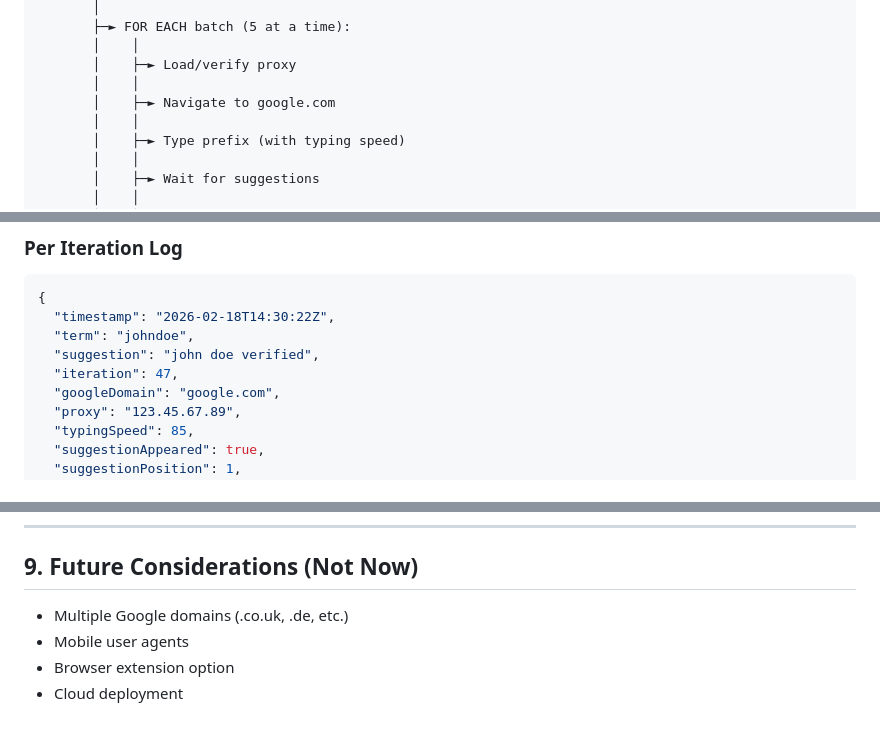
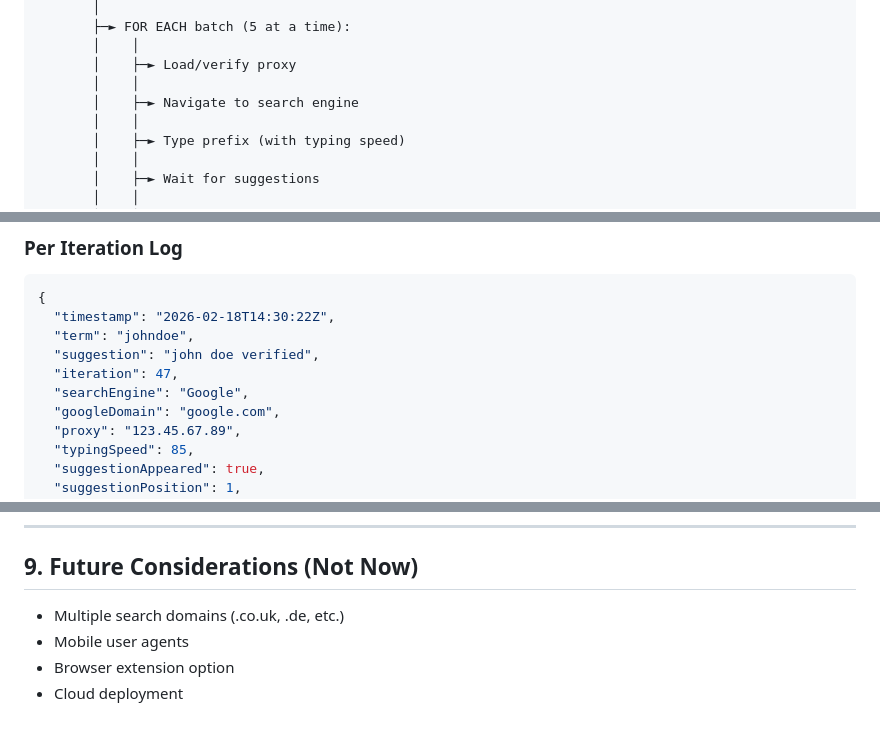
Before and after one commit to malexbrunken/serp-booster, a Markdown page: docs/AUTOCOMPLETE.md, 3 parts joined by grey strips. GitHub-like rendering.

```diff
--- a/docs/AUTOCOMPLETE.md
+++ b/docs/AUTOCOMPLETE.md
@@ -175,7 +177,7 @@ START CAMPAIGN
        │    │
        │    ├─► Load/verify proxy
        │    │
-       │    ├─► Navigate to google.com
+       │    ├─► Navigate to search engine
        │    │
        │    ├─► Type prefix (with typing speed)
        │    │
@@ -208,6 +210,7 @@ START CAMPAIGN
   "term": "johndoe",
   "suggestion": "john doe verified",
   "iteration": 47,
+  "searchEngine": "Google",
   "googleDomain": "google.com",
   "proxy": "123.45.67.89",
   "typingSpeed": 85,
@@ -241,7 +244,7 @@ START CAMPAIGN
 
 ## 9. Future Considerations (Not Now)
 
-- Multiple Google domains (.co.uk, .de, etc.)
+- Multiple search domains (.co.uk, .de, etc.)
 - Mobile user agents
 - Browser extension option
 - Cloud deployment
```
Also changed, not shown: other parts of docs/AUTOCOMPLETE.md (+11 -9 lines).
